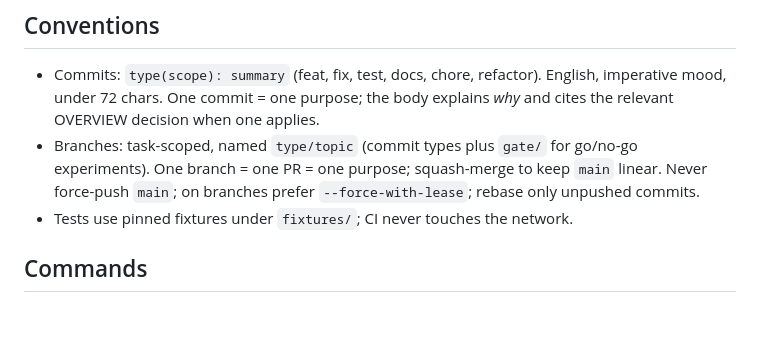
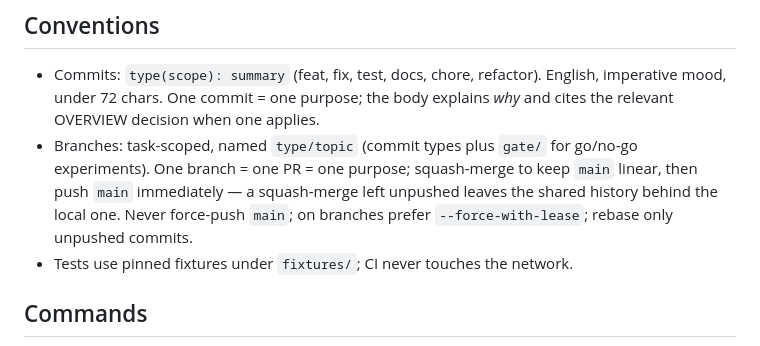
Before and after one commit to kunyoungparkk/COPCTilesetProvider, a Markdown page: CLAUDE.md, the part around the change. GitHub-like rendering; blank space fills up the shorter version.

Commit message:
docs: push main straight after a squash-merge

```diff
--- a/CLAUDE.md
+++ b/CLAUDE.md
@@ -56,8 +56,9 @@ Every artifact must be reviewable and continuable by a stranger:
   body explains *why* and cites the relevant OVERVIEW decision when one applies.
 - Branches: task-scoped, named `type/topic` (commit types plus `gate/` for
   go/no-go experiments). One branch = one PR = one purpose; squash-merge to
-  keep `main` linear. Never force-push `main`; on branches prefer
-  `--force-with-lease`; rebase only unpushed commits.
+  keep `main` linear, then push `main` immediately — a squash-merge left
+  unpushed leaves the shared history behind the local one. Never force-push
+  `main`; on branches prefer `--force-with-lease`; rebase only unpushed commits.
 - Tests use pinned fixtures under `fixtures/`; CI never touches the network.
 
 ## Commands
```
